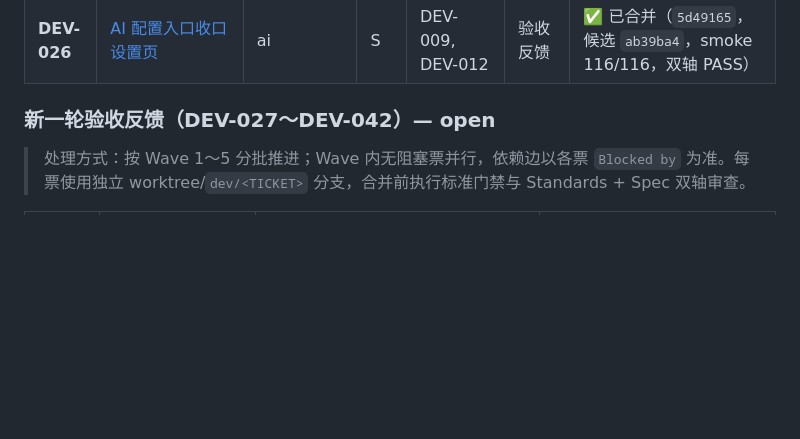
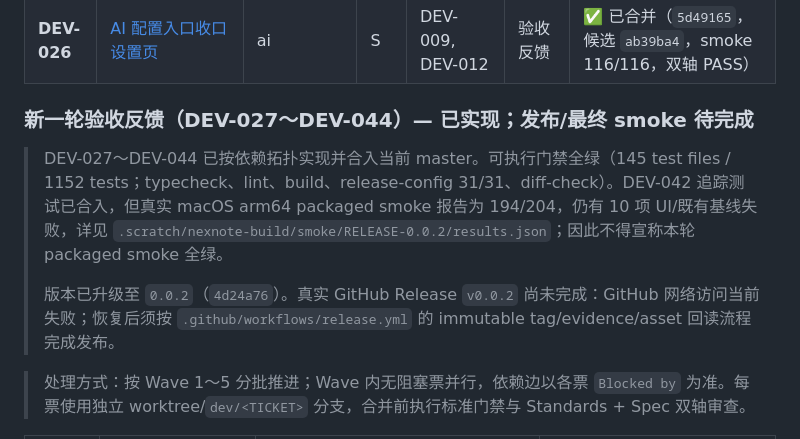
Before and after one commit to Aiden-FE/nexnote, a Markdown page: .scratch/nexnote-build/README.md, the part around the change. Drawn GitHub-style; blank space fills up the shorter version.

Commit message:
docs: record DEV-027-044 and 0.0.2 release status

```diff
--- a/.scratch/nexnote-build/README.md
+++ b/.scratch/nexnote-build/README.md
@@ -67,7 +67,11 @@
 | **DEV-025** | [文档属性感知：字段目录与 Markdown 属性面板](issues/025-field-catalog-md-properties.md) | editor | L | DEV-020 | 验收反馈 | ✅ 已合并（Popover 修订 `a99babc`，YAML flush 修订 `d8f03f7`，smoke 154/154，双轴 PASS） |
 | **DEV-026** | [AI 配置入口收口设置页](issues/026-ai-settings-single-entry.md) | ai | S | DEV-009, DEV-012 | 验收反馈 | ✅ 已合并（`5d49165`，候选 `ab39ba4`，smoke 116/116，双轴 PASS） |
 
-### 新一轮验收反馈（DEV-027～DEV-042）— open
+### 新一轮验收反馈（DEV-027～DEV-044）— 已实现；发布/最终 smoke 待完成
+
+> DEV-027～DEV-044 已按依赖拓扑实现并合入当前 master。可执行门禁全绿（145 test files / 1152 tests；typecheck、lint、build、release-config 31/31、diff-check）。DEV-042 追踪测试已合入，但真实 macOS arm64 packaged smoke 报告为 194/204，仍有 10 项 UI/既有基线失败，详见 `.scratch/nexnote-build/smoke/RELEASE-0.0.2/results.json`；因此不得宣称本轮 packaged smoke 全绿。
+>
+> 版本已升级至 `0.0.2`（`4d24a76`）。真实 GitHub Release `v0.0.2` 尚未完成：GitHub 网络访问当前失败；恢复后须按 `.github/workflows/release.yml` 的 immutable tag/evidence/asset 回读流程完成发布。
 
 > 处理方式：按 Wave 1～5 分批推进；Wave 内无阻塞票并行，依赖边以各票 `Blocked by` 为准。每票使用独立 worktree/`dev/<TICKET>` 分支，合并前执行标准门禁与 Standards + Spec 双轴审查。
 
```
Also changed, not shown: .scratch/DEV-STATUS-CHECKPOINT.md (+4 -0 lines).
